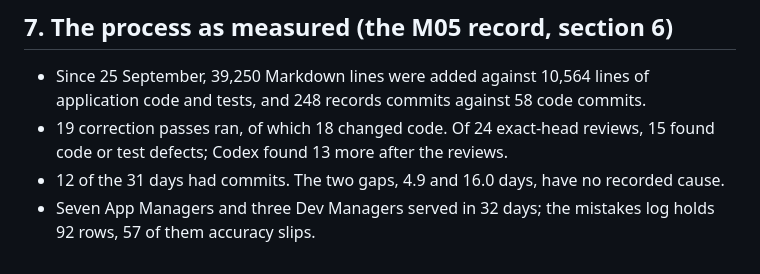
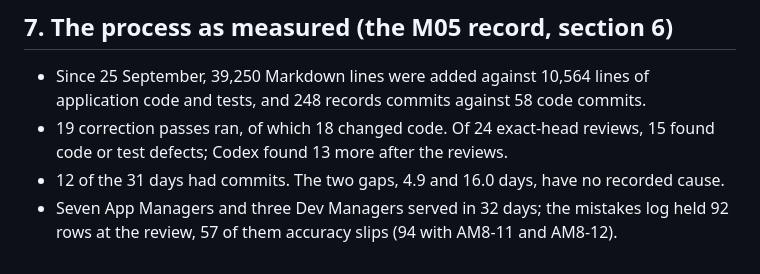
Before and after one commit to amthorn78/glow-dating-app, a Markdown page: docs/continuity/state-of-the-app.md, the part around the change. GitHub-like rendering.

Commit message:
State of the App: note AM8-11 and AM8-12 in the process line
Co-Authored-By: Claude Opus 5.5 <noreply@anthropic.com>
Claude-Session: https://claude.ai/code/session_01XhUGowtXwB3nJhVo9D7pfo

```diff
--- a/docs/continuity/state-of-the-app.md
+++ b/docs/continuity/state-of-the-app.md
@@ -69,4 +69,4 @@ Glow is a new iOS and Android dating app built around Glow-owned accounts, profi
 - Since 25 September, 39,250 Markdown lines were added against 10,564 lines of application code and tests, and 248 records commits against 58 code commits.
 - 19 correction passes ran, of which 18 changed code. Of 24 exact-head reviews, 15 found code or test defects; Codex found 13 more after the reviews.
 - 12 of the 31 days had commits. The two gaps, 4.9 and 16.0 days, have no recorded cause.
-- Seven App Managers and three Dev Managers served in 32 days; the mistakes log holds 92 rows, 57 of them accuracy slips.
+- Seven App Managers and three Dev Managers served in 32 days; the mistakes log held 92 rows at the review, 57 of them accuracy slips (94 with AM8-11 and AM8-12).
```
